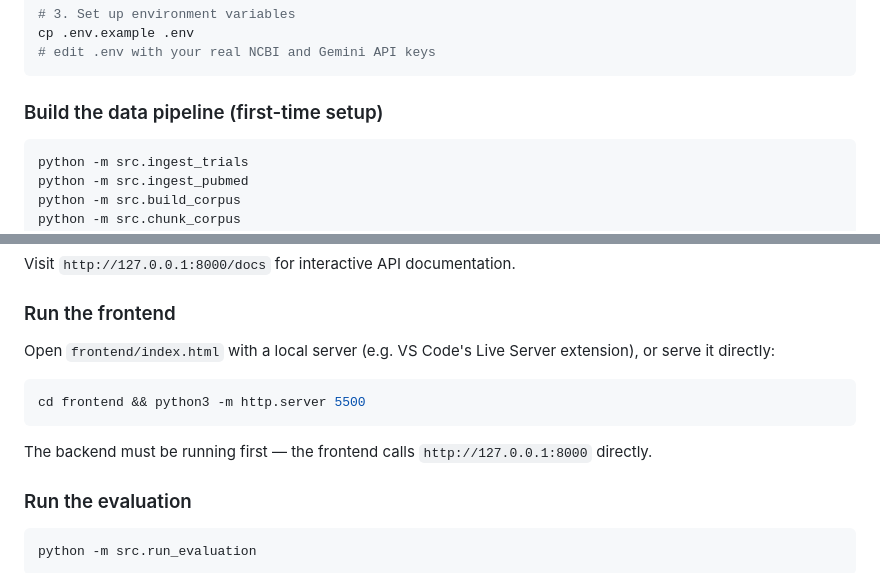
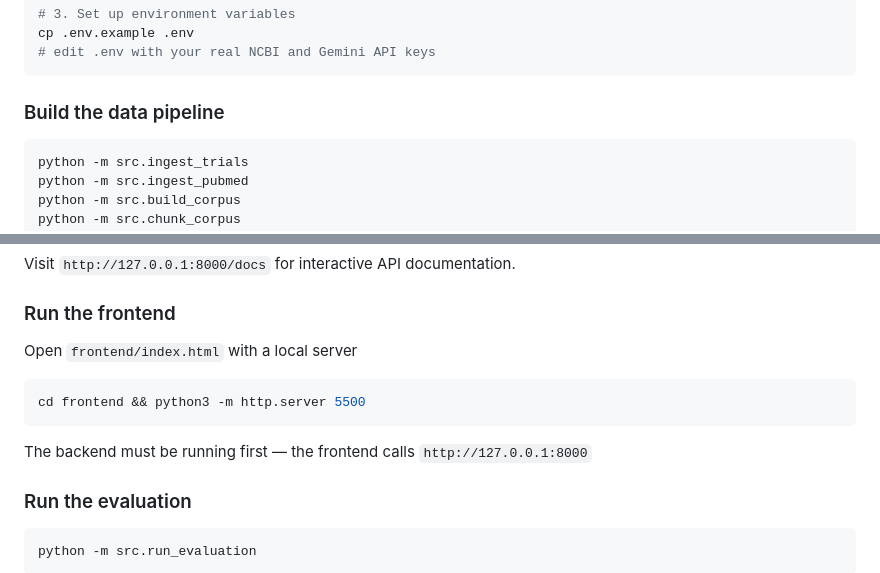
Before and after one commit to Akshiya-vaibhavi31/clinical-rag_Testimonia, a Markdown page: README.md, 2 parts joined by grey strips. GitHub-like rendering.

````diff
--- a/README.md
+++ b/README.md
@@ -123,7 +123,7 @@ cp .env.example .env
 # edit .env with your real NCBI and Gemini API keys
 ```
 
-### Build the data pipeline (first-time setup)
+### Build the data pipeline
 
 ```bash
 python -m src.ingest_trials
@@ -144,13 +144,12 @@ Visit `http://127.0.0.1:8000/docs` for interactive API documentation.
 
 ### Run the frontend
 
-Open `frontend/index.html` with a local server (e.g. VS Code's Live
-Server extension), or serve it directly:
+Open `frontend/index.html` with a local server
 ```bash
 cd frontend && python3 -m http.server 5500
 ```
 The backend must be running first — the frontend calls
-`http://127.0.0.1:8000` directly.
+`http://127.0.0.1:8000`
 
 ### Run the evaluation
 
````
